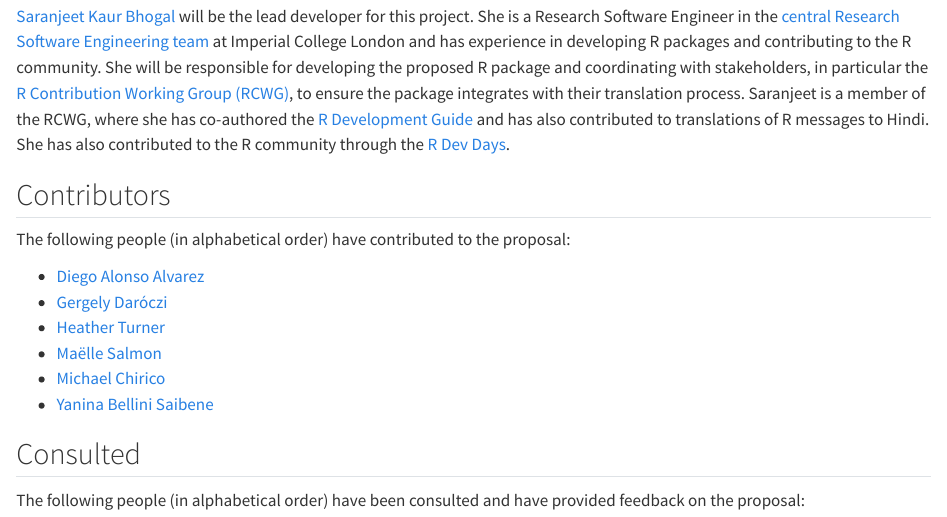
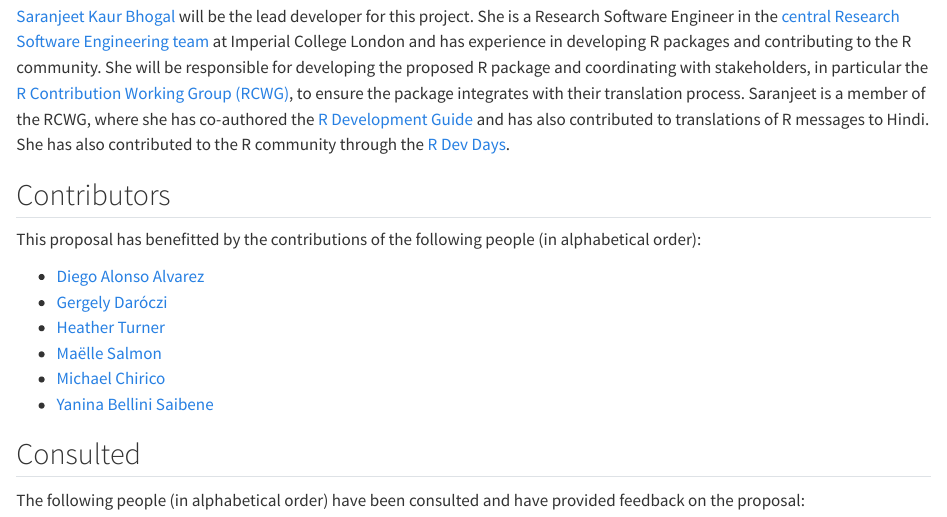
Before and after one commit to SaranjeetKaur/isc_proposal_translations, a Quarto document (proposal/signatories.qmd): the page in a window 1100 px wide, from 120 px down. Rendered offline with R 4.5, knitr and Pandoc in place of Quarto, with nearby package versions.

Commit message:
rephrase sentence

```diff
--- a/proposal/signatories.qmd
+++ b/proposal/signatories.qmd
@@ -17,7 +17,7 @@
 Who are the people who have actively helped with this proposal but won't necessarily be on the core project team later?
 -->
 
-The following people (in alphabetical order) have contributed to the proposal:
+This proposal has benefitted by the contributions of the following people (in alphabetical order):
 
 - [Diego Alonso Alvarez](https://profiles.imperial.ac.uk/d.alonso-alvarez)
 - [Gergely Daróczi](https://daroczig.github.io/)
```
